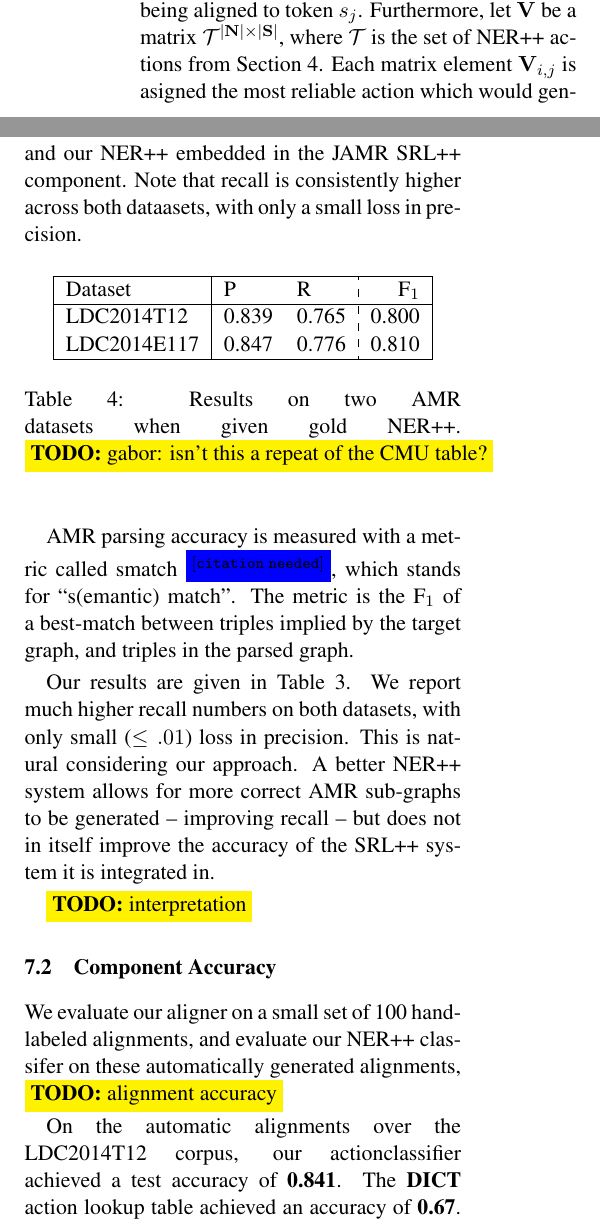
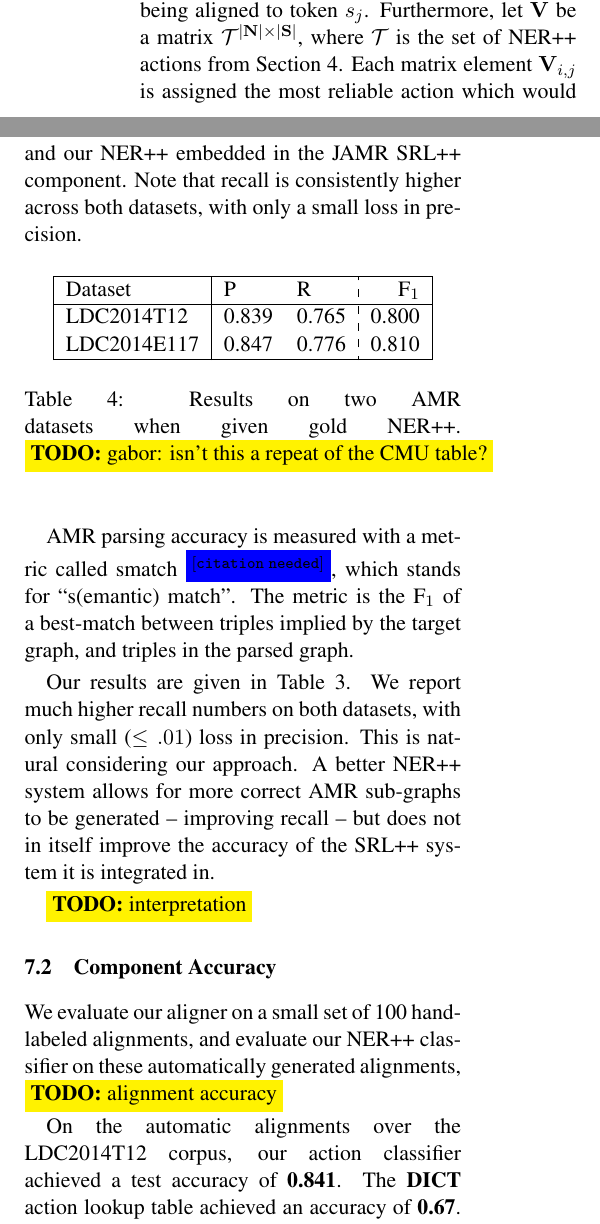
Before and after one commit to ajrulez/acl-2015-amr, a LaTeX paper (amr-ner-plus-plus.tex, which reads alignments.tex): two parts of the columns of pages 7 and 8 of 10, joined at a grey line, cut so that both start at the same text. Compiled offline with pdfLaTeX.

Commit message:
Spellcheck

```diff
--- a/alignments.tex
+++ b/alignments.tex
@@ -46,7 +46,7 @@ The meaning of $\bQ_{i,j} = \mathbbm{1}$ can be interpreted as node
   $n_i$ having being aligned to token $s_j$.
 Furthermore, let $\bV$ be a matrix $\sT^{|\bN| \times |\bS|}$, where
   $\sT$ is the set of NER++ actions from \refsec{nerplusplus}.
-Each matrix element $\bV_{i,j}$ is asigned the most reliable action which would
+Each matrix element $\bV_{i,j}$ is assigned the most reliable action which would
   generate node $n_i$ from token $s_j$.
 For simplicity, we assume that the only unreliable action is DICT, and all other
   actions are equally reliable.
--- a/amr-ner-plus-plus.tex
+++ b/amr-ner-plus-plus.tex
@@ -611,7 +611,7 @@ A better NER++ system allows for more correct AMR sub-graphs to be generated --
 \caption{\label{tab:results}
 Results on two AMR datasets for JAMR and our NER++ embedded in the JAMR SRL++
   component.
-Note that recall is consistently higher across both dataasets, with only a small
+Note that recall is consistently higher across both datasets, with only a small
   loss in precision.
 }
 \end{table}
@@ -636,11 +636,11 @@ Results on two AMR datasets when given gold NER++.
 
 \Subsection{result-component}{Component Accuracy}
 We evaluate our aligner on a small set of 100 hand-labeled alignments,
-  and evaluate our NER++ classifer on these automatically generated alignments,
+  and evaluate our NER++ classifier on these automatically generated alignments,
 \todo{alignment accuracy}
 
 On the automatic alignments over the LDC2014T12 corpus,
-  our actionclassifier achieved a test accuracy of \textbf{0.841}.
+  our action classifier achieved a test accuracy of \textbf{0.841}.
 The \textbf{DICT} action lookup table achieved an accuracy of \textbf{0.67}.
 This is particularly impressive given that our model moves many of the difficult
   semantic tasks onto the \textbf{DICT} tag, and that this lookup does not make
```
Also changed, not shown: alignments.tex (2 more changed lines), amr-ner-plus-plus.tex (6 more changed lines).
